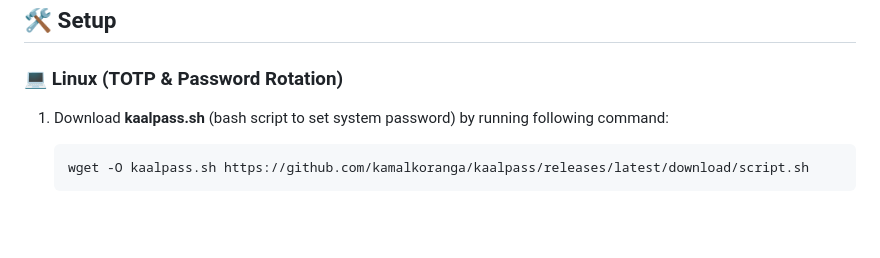
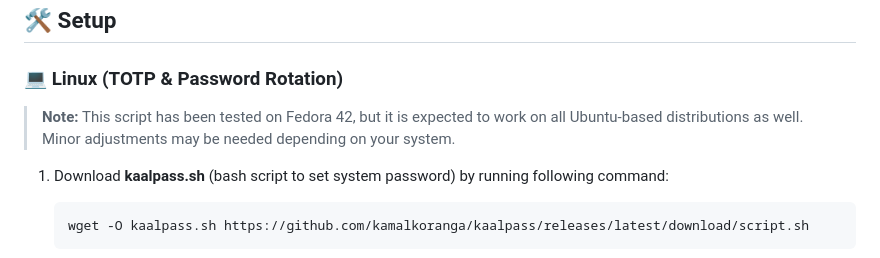
Before and after one commit to kamalkoranga/kaalpass, a Markdown page: README.md, the part around one of its changes. Rendered like a GitHub page; blank space fills up the shorter version.

````diff
--- a/README.md
+++ b/README.md
@@ -21,6 +28,9 @@
 ## 🛠️ Setup
 
 ### 💻 Linux (TOTP & Password Rotation)
+
+> **Note:** This script has been tested on Fedora 42, but it is expected to work on all Ubuntu-based distributions as well. Minor adjustments may be needed depending on your system.
+
 1. Download **kaalpass.sh** (bash script to set system password) by running following command:<br>
     ```bash
     wget -O kaalpass.sh https://github.com/kamalkoranga/kaalpass/releases/latest/download/script.sh
````
Also changed, not shown: other parts of README.md (+7 -0 lines).
